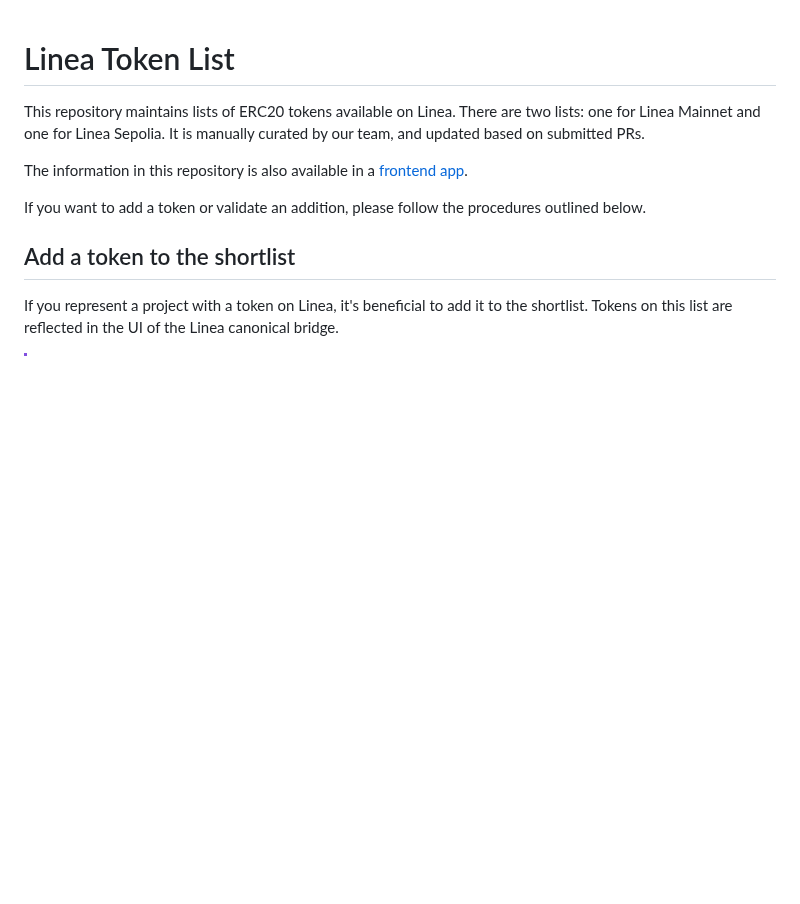
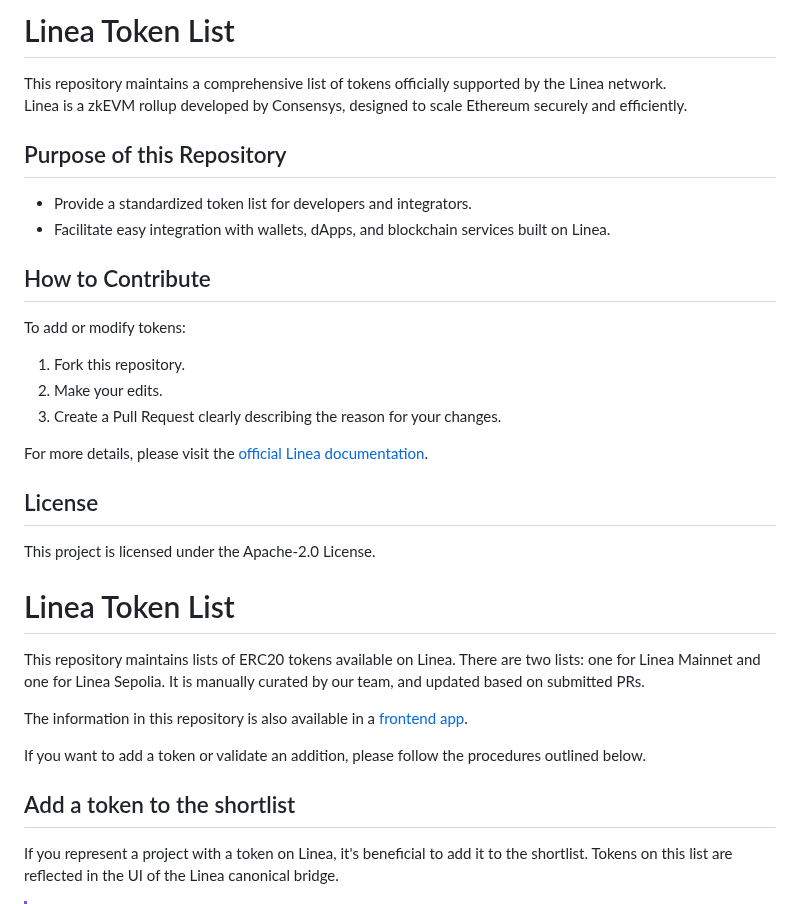
Before and after one commit to Consensys/linea-token-list, a Markdown page: README.md, the part around the change. GitHub-like rendering; blank space fills up the shorter version.

```diff
--- a/README.md
+++ b/README.md
@@ -1,3 +1,27 @@
+# Linea Token List
+
+This repository maintains a comprehensive list of tokens officially supported by the Linea network.
+Linea is a zkEVM rollup developed by Consensys, designed to scale Ethereum securely and efficiently.
+
+## Purpose of this Repository
+
+- Provide a standardized token list for developers and integrators.
+- Facilitate easy integration with wallets, dApps, and blockchain services built on Linea.
+
+## How to Contribute
+
+To add or modify tokens:
+
+1. Fork this repository.
+2. Make your edits.
+3. Create a Pull Request clearly describing the reason for your changes.
+
+For more details, please visit the [official Linea documentation](https://linea.build).
+
+## License
+
+This project is licensed under the Apache-2.0 License.
+
 
 # Linea Token List
 
```
